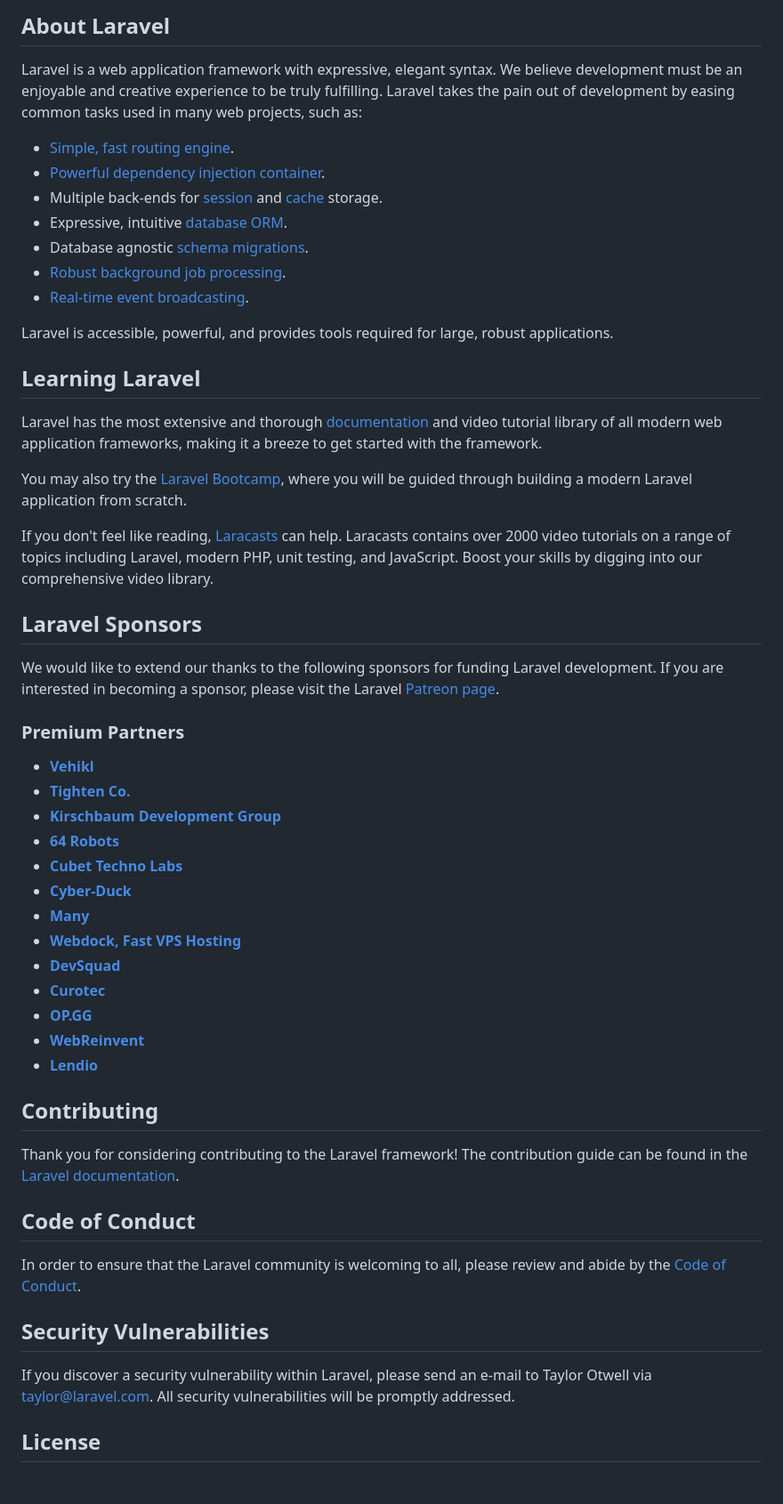
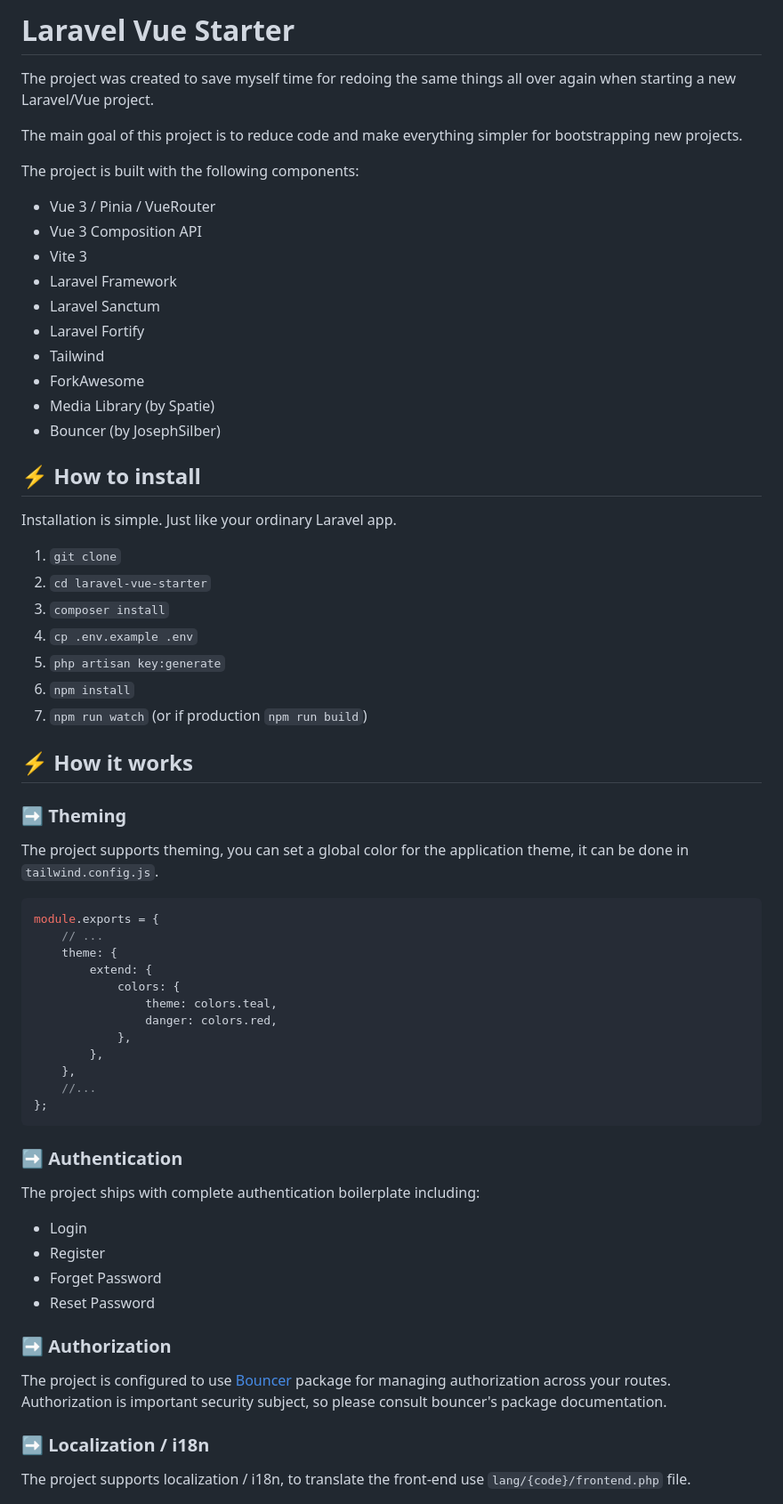
Before and after one commit to sevenrm/TTS-Laravel-Vue, a Markdown page: README.md, the part around one of its changes. Shown at 89% size. Rendered like a GitHub page; blank space fills up the shorter version.

````diff
--- a/README.md
+++ b/README.md
@@ -8,58 +3,71 @@
 </p>
 
-## About Laravel
+# Laravel Vue Starter
 
-Laravel is a web application framework with expressive, elegant syntax. We believe development must be an enjoyable and creative experience to be truly fulfilling. Laravel takes the pain out of development by easing common tasks used in many web projects, such as:
+The project was created to save myself time for redoing the same things all over again when starting a new Laravel/Vue project.
 
-- [Simple, fast routing engine](https://laravel.com/docs/routing).
-- [Powerful dependency injection container](https://laravel.com/docs/container).
-- Multiple back-ends for [session](https://laravel.com/docs/session) and [cache](https://laravel.com/docs/cache) storage.
-- Expressive, intuitive [database ORM](https://laravel.com/docs/eloquent).
-- Database agnostic [schema migrations](https://laravel.com/docs/migrations).
-- [Robust background job processing](https://laravel.com/docs/queues).
-- [Real-time event broadcasting](https://laravel.com/docs/broadcasting).
+The main goal of this project is to reduce code and make everything simpler for bootstrapping new projects.
 
-Laravel is accessible, powerful, and provides tools required for large, robust applications.
+The project is built with the following components:
 
-## Learning Laravel
+-   Vue 3 / Pinia / VueRouter
+-   Vue 3 Composition API
+-   Vite 3
+-   Laravel Framework
+-   Laravel Sanctum
+-   Laravel Fortify
+-   Tailwind
+-   ForkAwesome
+-   Media Library (by Spatie)
+-   Bouncer (by JosephSilber)
 
-Laravel has the most extensive and thorough [documentation](https://laravel.com/docs) and video tutorial library of all modern web application frameworks, making it a breeze to get started with the framework.
+## ⚡️ How to install
 
-You may also try the [Laravel Bootcamp](https://bootcamp.laravel.com), where you will be guided through building a modern Laravel application from scratch.
+Installation is simple. Just like your ordinary Laravel app.
 
-If you don't feel like reading, [Laracasts](https://laracasts.com) can help. Laracasts contains over 2000 video tutorials on a range of topics including Laravel, modern PHP, unit testing, and JavaScript. Boost your skills by digging into our comprehensive video library.
+1. `git clone`
+2. `cd laravel-vue-starter`
+3. `composer install`
+4. `cp .env.example .env`
+5. `php artisan key:generate`
+6. `npm install`
+7. `npm run watch` (or if production `npm run build`)
 
-## Laravel Sponsors
+## ⚡️ How it works
 
-We would like to extend our thanks to the following sponsors for funding Laravel development. If you are interested in becoming a sponsor, please visit the Laravel [Patreon page](https://patreon.com/taylorotwell).
+### ➡️ Theming
 
-### Premium Partners
+The project supports theming, you can set a global color for the application theme, it can be done in `tailwind.config.js`.
 
-- **[Vehikl](https://vehikl.com/)**
-- **[Tighten Co.](https://tighten.co)**
-- **[Kirschbaum Development Group](https://kirschbaumdevelopment.com)**
-- **[64 Robots](https://64robots.com)**
-- **[Cubet Techno Labs](https://cubettech.com)**
-- **[Cyber-Duck](https://cyber-duck.co.uk)**
-- **[Many](https://www.many.co.uk)**
-- **[Webdock, Fast VPS Hosting](https://www.webdock.io/en)**
-- **[DevSquad](https://devsquad.com)**
-- **[Curotec](https://www.curotec.com/services/technologies/laravel/)**
-- **[OP.GG](https://op.gg)**
-- **[WebReinvent](https://webreinvent.com/?utm_source=laravel&utm_medium=github&utm_campaign=patreon-sponsors)**
-- **[Lendio](https://lendio.com)**
+```js
+module.exports = {
+    // ...
+    theme: {
+        extend: {
+            colors: {
+                theme: colors.teal,
+                danger: colors.red,
+            },
+        },
+    },
+    //...
+};
+```
 
-## Contributing
+### ➡️ Authentication
 
-Thank you for considering contributing to the Laravel framework! The contribution guide can be found in the [Laravel documentation](https://laravel.com/docs/contributions).
+The project ships with complete authentication boilerplate including:
 
-## Code of Conduct
+-   Login
+-   Register
+-   Forget Password
+-   Reset Password
 
-In order to ensure that the Laravel community is welcoming to all, please review and abide by the [Code of Conduct](https://laravel.com/docs/contributions#code-of-conduct).
+### ➡️ Authorization
 
-## Security Vulnerabilities
+The project is configured to use [Bouncer](https://github.com/JosephSilber/bouncer) package for managing authorization across your routes. Authorization is important security subject, so please consult bouncer's package documentation.
 
-If you discover a security vulnerability within Laravel, please send an e-mail to Taylor Otwell via [taylor@laravel.com](mailto:taylor@laravel.com). All security vulnerabilities will be promptly addressed.
+### ➡️ Localization / i18n
 
-## License
+The project supports localization / i18n, to translate the front-end use `lang/{code}/frontend.php` file.
 
````
Also changed, not shown: other parts of README.md (+99 -7 lines).
